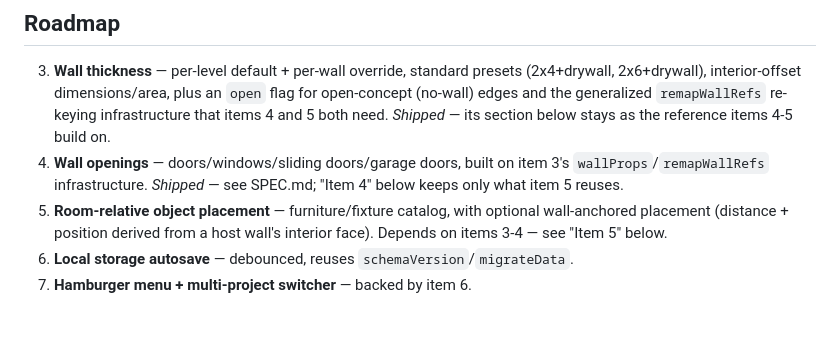
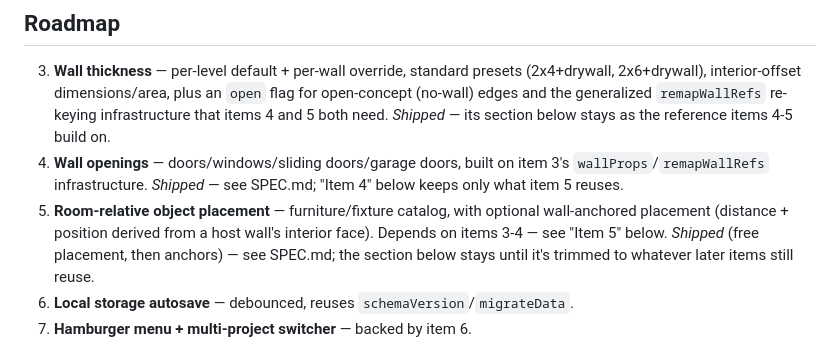
Before and after one commit to jsonbailey/blueprints, a Markdown page: ARCHITECTURE.md, the part around the change. Rendered like a GitHub page; blank space fills up the shorter version.

```diff
--- a/ARCHITECTURE.md
+++ b/ARCHITECTURE.md
@@ -20,6 +20,8 @@ behavior belongs in SPEC.md).
 5. **Room-relative object placement** — furniture/fixture catalog, with
    optional wall-anchored placement (distance + position derived from a
    host wall's interior face). Depends on items 3-4 — see "Item 5" below.
+   *Shipped* (free placement, then anchors) — see SPEC.md; the section
+   below stays until it's trimmed to whatever later items still reuse.
 6. **Local storage autosave** — debounced, reuses `schemaVersion`/`migrateData`.
 7. **Hamburger menu + multi-project switcher** — backed by item 6.
 
```
Also changed, not shown: SPEC.md (+23 -0 lines).
